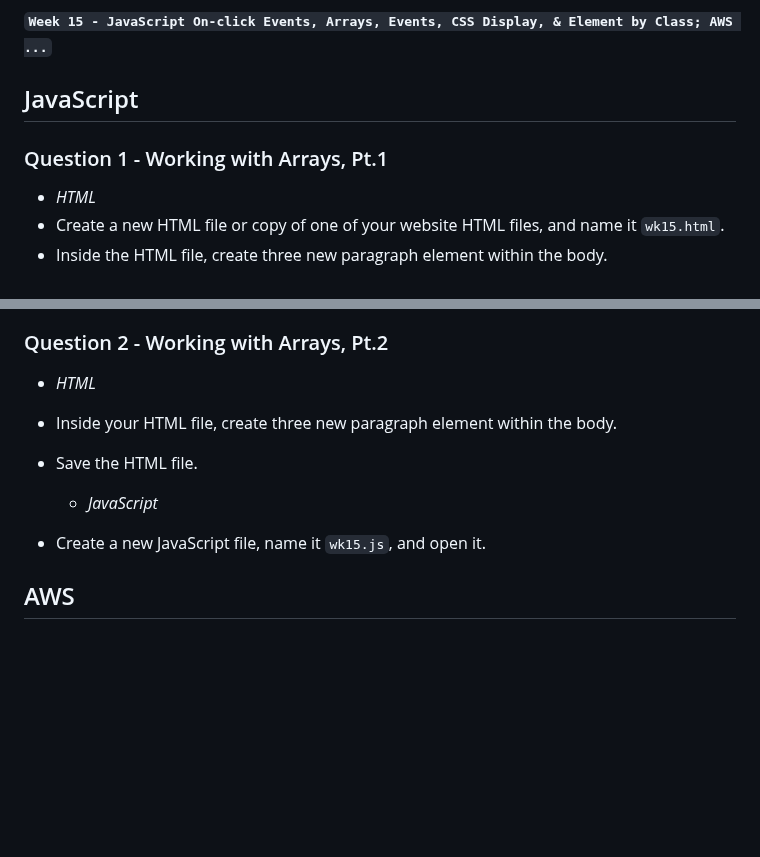
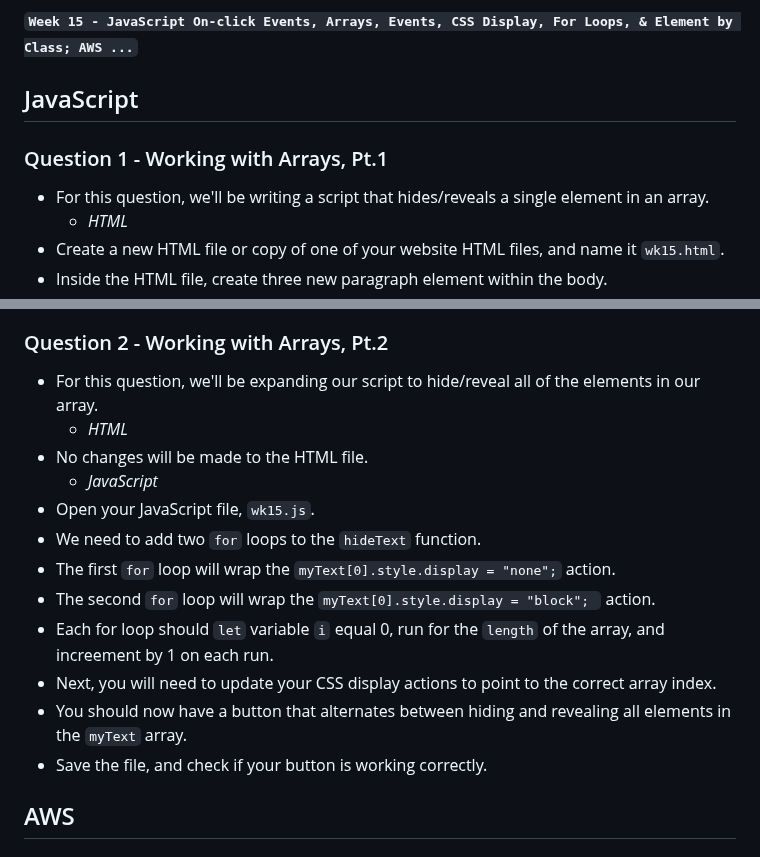
Before and after one commit to brok3nwir3/WebLearning, a Markdown page: Assignments/wk15/wk15_instructions.md, 2 parts joined by grey strips. Rendered like a GitHub page; blank space fills up the shorter version.

```diff
--- a/Assignments/wk15/wk15_instructions.md
+++ b/Assignments/wk15/wk15_instructions.md
@@ -1,9 +1,10 @@
 
-**`Week 15 - JavaScript On-click Events, Arrays, Events, CSS Display, & Element by Class; AWS ...`**
+**`Week 15 - JavaScript On-click Events, Arrays, Events, CSS Display, For Loops, & Element by Class; AWS ...`**
 
 ## JavaScript
 
 ### Question 1 - Working with Arrays, Pt.1
+- For this question, we'll be writing a script that hides/reveals a single element in an array.
   - *HTML*
 - Create a new HTML file or copy of one of your website HTML files, and name it `wk15.html`.
 - Inside the HTML file, create three new paragraph element within the body.
@@ -32,12 +33,18 @@
 - Save the file, and check if your button is working correctly.
 
 ### Question 2 - Working with Arrays, Pt.2
+- For this question, we'll be expanding our script to hide/reveal all of the elements in our array.
   - *HTML*
-- Inside your HTML file, create three new paragraph element within the body.
-
-- Save the HTML file.
+- No changes will be made to the HTML file.
   - *JavaScript*
-- Create a new JavaScript file, name it `wk15.js`, and open it.
+- Open your JavaScript file, `wk15.js`.
+- We need to add two `for` loops to the `hideText` function.
+- The first `for` loop will wrap the `myText[0].style.display = "none";` action.
+- The second `for` loop will wrap the `myText[0].style.display = "block"; ` action.
+- Each for loop should `let` variable `i` equal 0, run for the `length` of the array, and increement by 1 on each run.
+- Next, you will need to update your CSS display actions to point to the correct array index.
+- You should now have a button that alternates between hiding and revealing all elements in the `myText` array.
+- Save the file, and check if your button is working correctly.
 
 ## AWS
 
```
